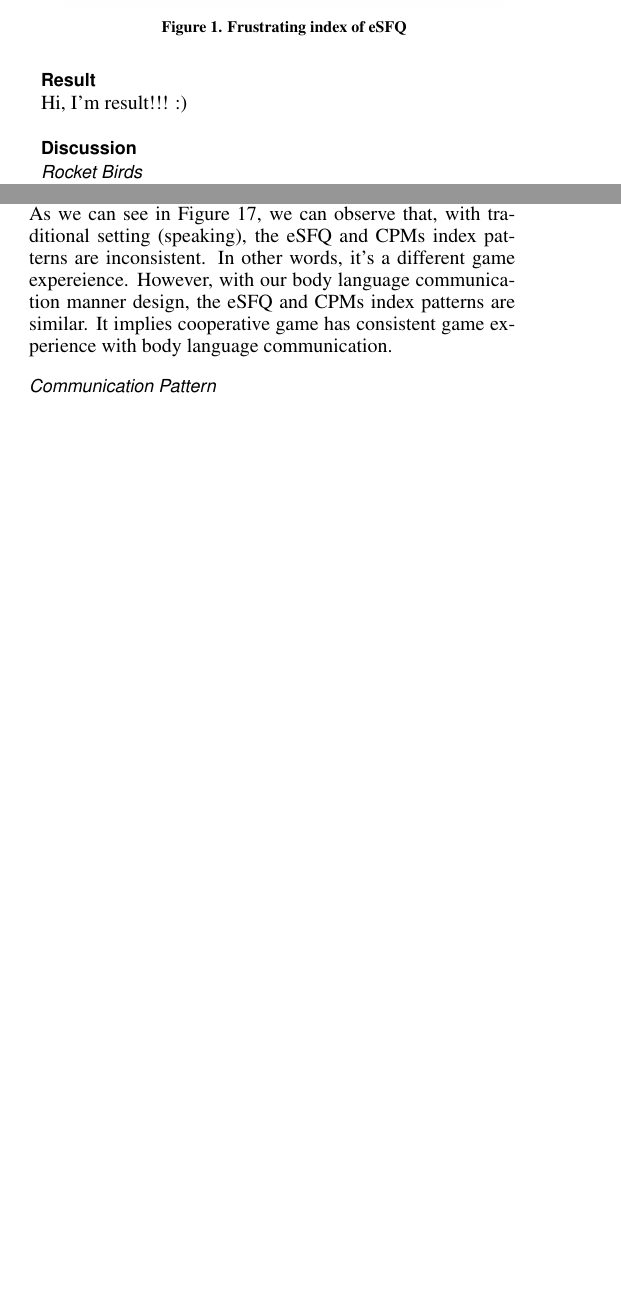
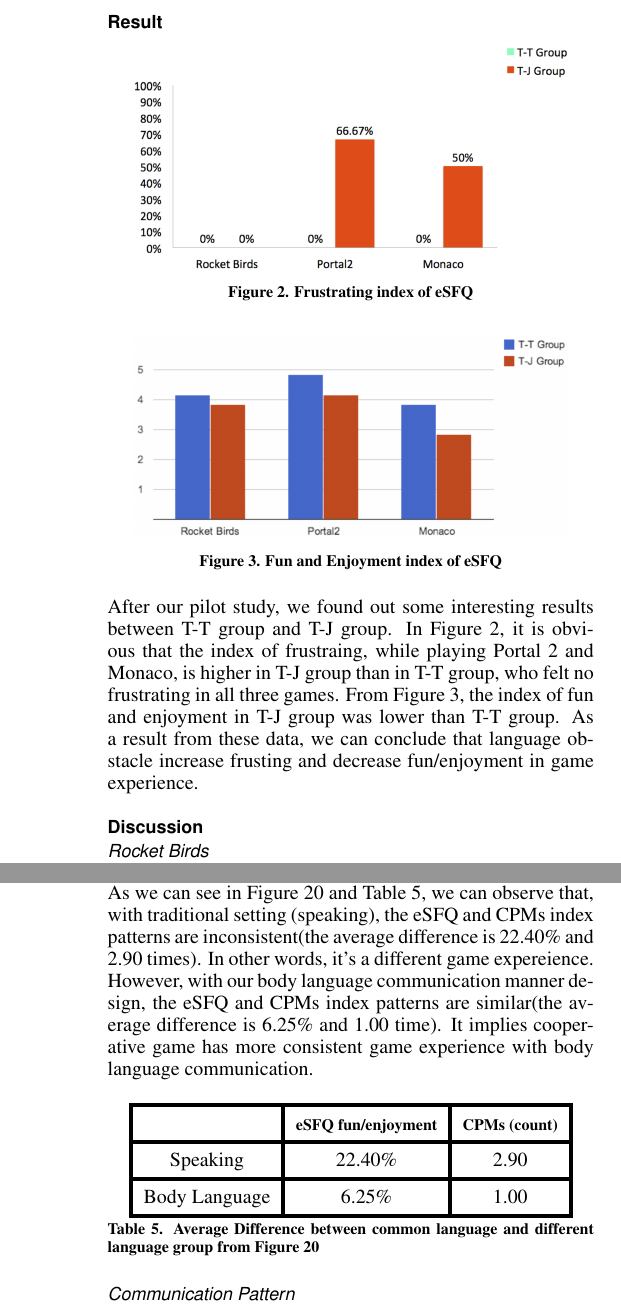
Before and after one commit to fineday32/ACE14_BodyLanguage, a LaTeX document (ACE14_BodyLanguage_paper/ace-bodylanguage.tex, which reads ACE14_BodyLanguage_paper/Section/PilotStudy.tex, ACE14_BodyLanguage_paper/Section/UserStudy.tex): two parts of the columns of pages 2 and 7 of 9 before the commit and two parts of the columns of pages 3 and 8 of 10 after it, joined at a grey line, cut at the place of the change, the shorter picture padded with empty space. Compiled offline with pdfLaTeX.

Commit message:
finish before Round2 check

```diff
--- a/ACE14_BodyLanguage_paper/Section/PilotStudy.tex
+++ b/ACE14_BodyLanguage_paper/Section/PilotStudy.tex
@@ -46,17 +46,34 @@ In order to understand how language boundary affect cooperative game experience,
   \label{tab:table1}
 \end{table}
 
-\begin{figure}[!h]
-\centering
-\includegraphics[width=0.9\columnwidth]{Figures/PS_F1.png}
-\caption{Frustrating index of eSFQ}
-\label{fig:figure1}
-\end{figure}
+% \begin{figure}[!h]
+% \centering
+% \includegraphics[width=0.9\columnwidth]{Figures/PS_F1.png}
+% \caption{Frustrating index of eSFQ}
+% \label{fig:figure1}
+% \end{figure}
 
 
 \subsection{Result}
 
-Hi, I'm result!!! :)
+\begin{figure}[!h]
+\centering
+\includegraphics[width=0.9\columnwidth]{Figures/PS_Frus.png}
+\caption{Frustrating index of eSFQ}
+\label{fig:PS_Frus}
+\end{figure}
+
+\begin{figure}[!h]
+\centering
+\includegraphics[width=0.9\columnwidth]{Figures/PS_FunAndEnj.png}
+\caption{Fun and Enjoyment index of eSFQ}
+\label{fig:PS_FunAndEnj.png}
+\end{figure}
+
+% 1. frustraing 比較，便大
+% 2. fun enj 下降
+
+After our pilot study, we found out some interesting results between T-T group and T-J group. In Figure~\ref{fig:PS_Frus}, it is obvious that the index of frustraing, while playing Portal 2 and Monaco, is higher in T-J group than in T-T group, who felt no frustrating in all three games. From Figure~\ref{fig:PS_FunAndEnj.png}, the index of fun and enjoyment in T-J group was lower than T-T group. As a result from these data, we can conclude that language obstacle increase frusting and decrease fun/enjoyment in game experience.
 
 
 \subsection{Discussion}
--- a/ACE14_BodyLanguage_paper/Section/UserStudy.tex
+++ b/ACE14_BodyLanguage_paper/Section/UserStudy.tex
@@ -278,7 +278,7 @@ Most users thought that ``both'' communication manner was the easiest, the best
 \subsection{Observation}
 
 \subsubsection{body language consistency}
-As we can see in Figure~\ref{fig:US_Consistent}, we can observe that, with traditional setting (speaking), the eSFQ and CPMs index patterns are inconsistent. In other words, it's a different game expereience. However, with our body language communication manner design, the eSFQ and CPMs index patterns are similar. It implies cooperative game has consistent game experience with body language communication.
+As we can see in Figure~\ref{fig:US_Consistent} and Table~\ref{tab:Consistency}, we can observe that, with traditional setting (speaking), the eSFQ and CPMs index patterns are inconsistent(the average difference is 22.40\% and 2.90 times). In other words, it's a different game expereience. However, with our body language communication manner design, the eSFQ and CPMs index patterns are similar(the average difference is 6.25\% and 1.00 time). It implies cooperative game has more consistent game experience with body language communication.
 
 \begin{figure}[!h]
 \centering
@@ -293,6 +293,35 @@ As we can see in Figure~\ref{fig:US_Consistent}, we can observe that, with tradi
 % \caption{index pattern of CPMs}
 % \label{fig:US_Consistent2}
 % \end{figure}
+
+\begin{table}[!h]
+\renewcommand\arraystretch{1.5}
+  \centering
+  \begin{tabular}{
+  !{\vrule width2pt}c
+  !{\vrule width2pt}c
+  !{\vrule width2pt}c
+  !{\vrule width2pt}}
+    \Xhline{2pt}
+    \multicolumn{1}
+    {!{\vrule width2pt}c!{\vrule width2pt}}
+    {\tabhead{}} &
+    \multicolumn{1}
+    {c!{\vrule width2pt}}
+    {\centering\tabhead{eSFQ fun/enjoyment}} &
+    \multicolumn{1}
+    {c!{\vrule width2pt}}
+    {\centering\tabhead{CPMs (count)}} \\
+    \Xhline{2pt}
+    Speaking & 22.40\% & 2.90  \\
+    \Xhline{2pt}
+    Body Language & 6.25\% & 1.00 \\
+    \Xhline{2pt}
+  \end{tabular}
+  \caption{Average Difference between common language and different language group from Figure~\ref{fig:US_Consistent}}
+  \label{tab:Consistency}
+\end{table}
+
 
 \subsubsection{Communication Pattern}
 We want to find out the difference between common language groups and different language group. And we divided them into three section (speaking, body language, and using speaking and body language together) for discussion.
```
Also changed, not shown: ACE14_BodyLanguage_paper/Section/Abstract.tex (+1 -1 lines), ACE14_BodyLanguage_paper/Section/Conclusion.tex (+4 -1 lines), ACE14_BodyLanguage_paper/Section/GameDesign.tex (+9 -2 lines), ACE14_BodyLanguage_paper/Section/Introduction.tex (+3 -1 lines), ACE14_BodyLanguage_paper/ace-bodylanguage.tex (+11 -0 lines), ACE14_BodyLanguage_paper/Figures/GD_F3.png (added), ACE14_BodyLanguage_paper/Figures/PS_Frus.png (added), ACE14_BodyLanguage_paper/Figures/PS_FunAndEnj.png (added), ACE14_BodyLanguage_paper/Figures/Topic.png (added), ACE14_BodyLanguage_paper/Figures/Topic1.png (added), ACE14_BodyLanguage_paper/Section/PilotStudy.tex (10 more changed lines), ACE14_BodyLanguage_paper/Section/UserStudy.tex (8 more changed lines).
